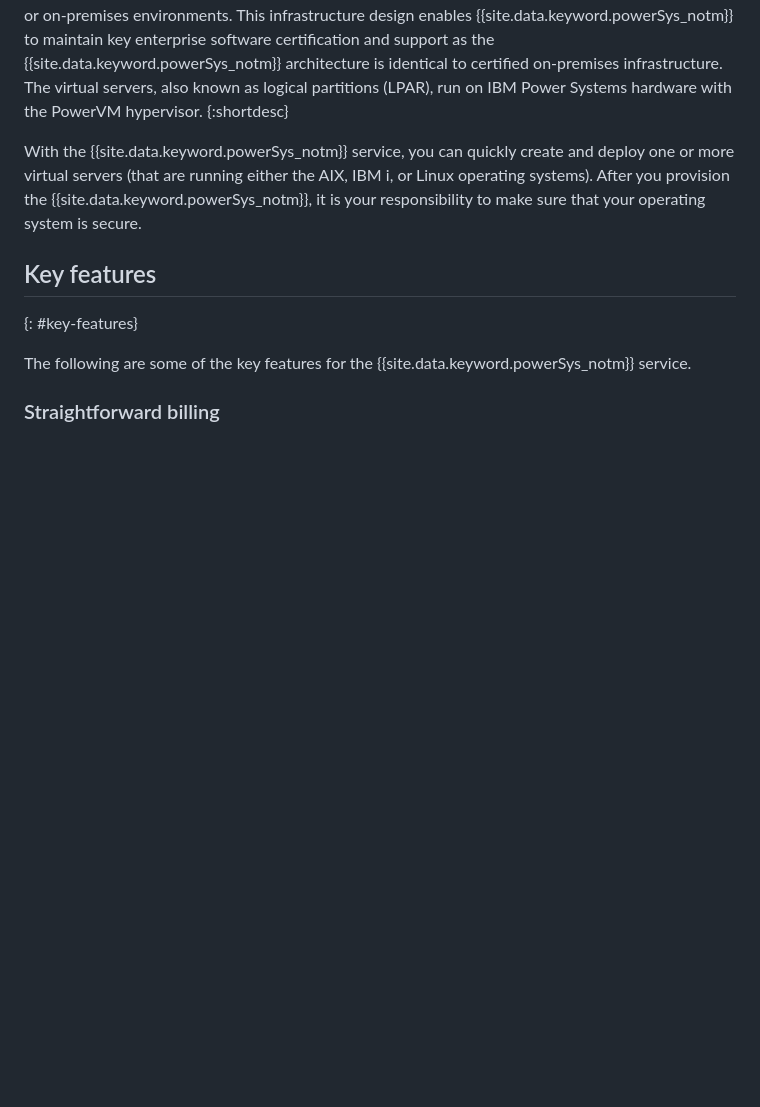
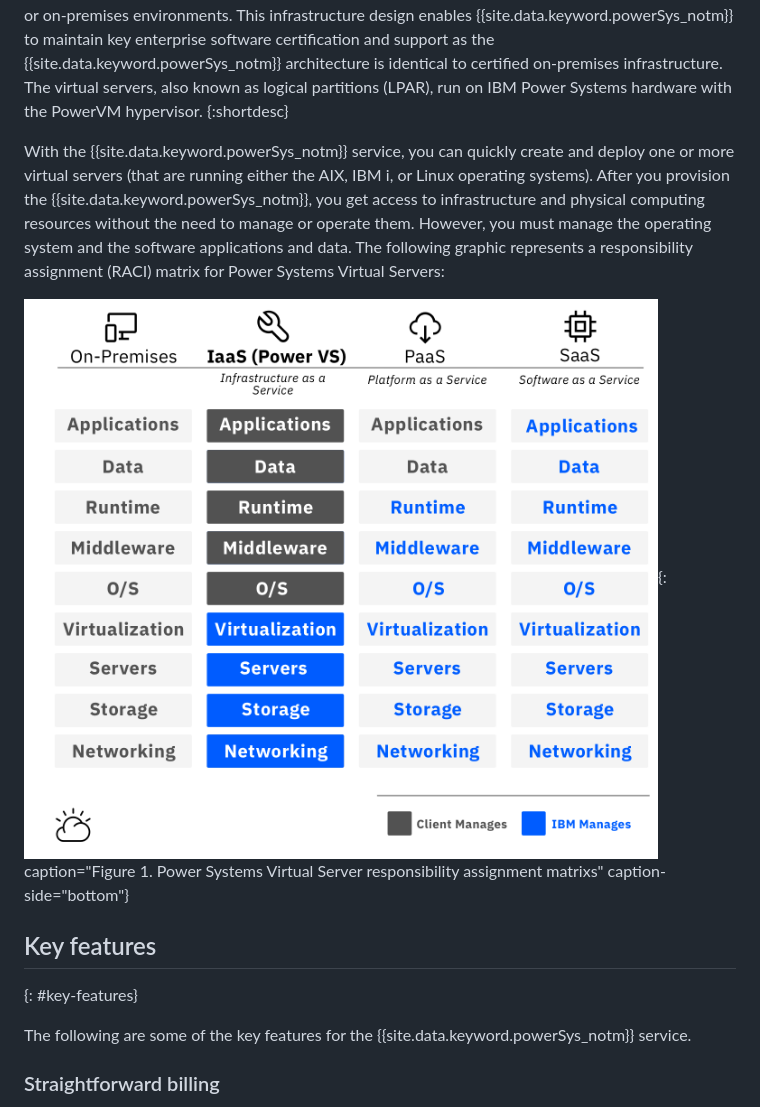
Before and after one commit to ibm-cloud-docs/power-iaas, a Markdown page: about-power-virtual-server.md, the part around the change. Drawn GitHub-style; pictures changed too: images/RACI_matrix.png (added); blank space fills up the shorter version.

Commit message:
update RACI matrix

```diff
--- a/about-power-virtual-server.md
+++ b/about-power-virtual-server.md
@@ -28,7 +28,9 @@ subcollection: power-iaas
 {{site.data.keyword.powerSysFull}} is a Power Systems enterprise infrastructure as a service (IaaS) offering. {{site.data.keyword.powerSys_notm}}s are physically located with low-latency connectivity to the IBM Cloud&trade; infrastructure. In the data centers, the {{site.data.keyword.powerSys_notm}}s are separated from the rest of the IBM Cloud servers with separate networks and direct-attached storage. The internal networks are fenced but offer connectivity options to IBM Cloud infrastructure or on-premises environments. This infrastructure design enables {{site.data.keyword.powerSys_notm}} to maintain key enterprise software certification and support as the {{site.data.keyword.powerSys_notm}} architecture is identical to certified on-premises infrastructure. The virtual servers, also known as logical partitions (LPAR), run on IBM Power Systems hardware with the PowerVM hypervisor.
 {:shortdesc}
 
-With the {{site.data.keyword.powerSys_notm}} service, you can quickly create and deploy one or more virtual servers (that are running either the AIX, IBM i, or Linux operating systems). After you provision the {{site.data.keyword.powerSys_notm}}, it is your responsibility to make sure that your operating system is secure.
+With the {{site.data.keyword.powerSys_notm}} service, you can quickly create and deploy one or more virtual servers (that are running either the AIX, IBM i, or Linux operating systems). After you provision the {{site.data.keyword.powerSys_notm}}, you get access to infrastructure and physical computing resources without the need to manage or operate them. However, you must manage the operating system and the software applications and data. The following graphic represents a responsibility assignment (RACI) matrix for Power Systems Virtual Servers:
+
+  ![Power Systems Virtual Server responsibility assignment matrix](./images/RACI_matrix.png "Power Systems Virtual Server responsibility assignment matrix"){: caption="Figure 1. Power Systems Virtual Server responsibility assignment matrixs" caption-side="bottom"}
 
 <!--Current AIX, IBM i, and Linux&reg; clients can use the {{site.data.keyword.powerSys_notm}} service for a number of workload scenarios, including disaster recovery, development environments, and partial IT infrastructure moves. {{site.data.keyword.powerSys_notm}} clients can stay competitive with the scaling of their infrastructure and remain flexible with their workload management and capacity both on- and off-premise. And since the infrastructure layer is identical, system administrators who run on-premises AIX, IBM i, and Linux systems today can use their same tools, workflows, and enhancements in the Power Systems Virtual Server.-->
 
```
Also changed, not shown: getting-help-and-support.md (+1 -1 lines), restoring-aix-mksysb-image.md (+2 -2 lines).
